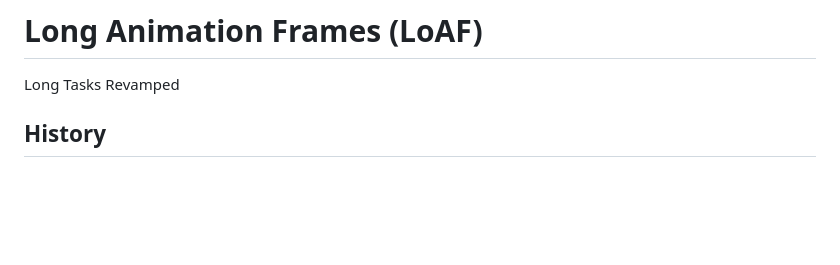
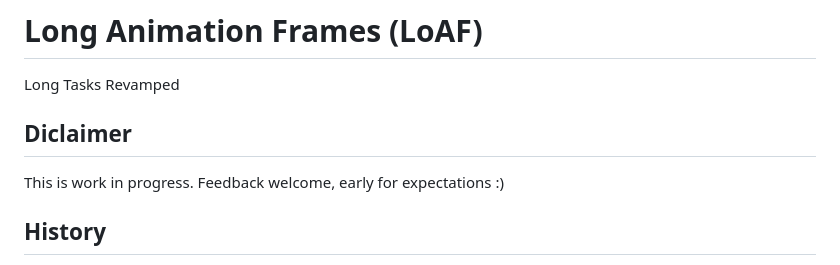
Before and after one commit to w3c/longtasks, a Markdown page: loaf-explainer.md, the part around the change. GitHub-like rendering; blank space fills up the shorter version.

Commit message:
disclaimer

```diff
--- a/loaf-explainer.md
+++ b/loaf-explainer.md
@@ -1,5 +1,8 @@
 # Long Animation Frames (LoAF)
 Long Tasks Revamped
+
+## Diclaimer
+This is work in progress. Feedback welcome, early for expectations :)
 
 ## History
 
```
